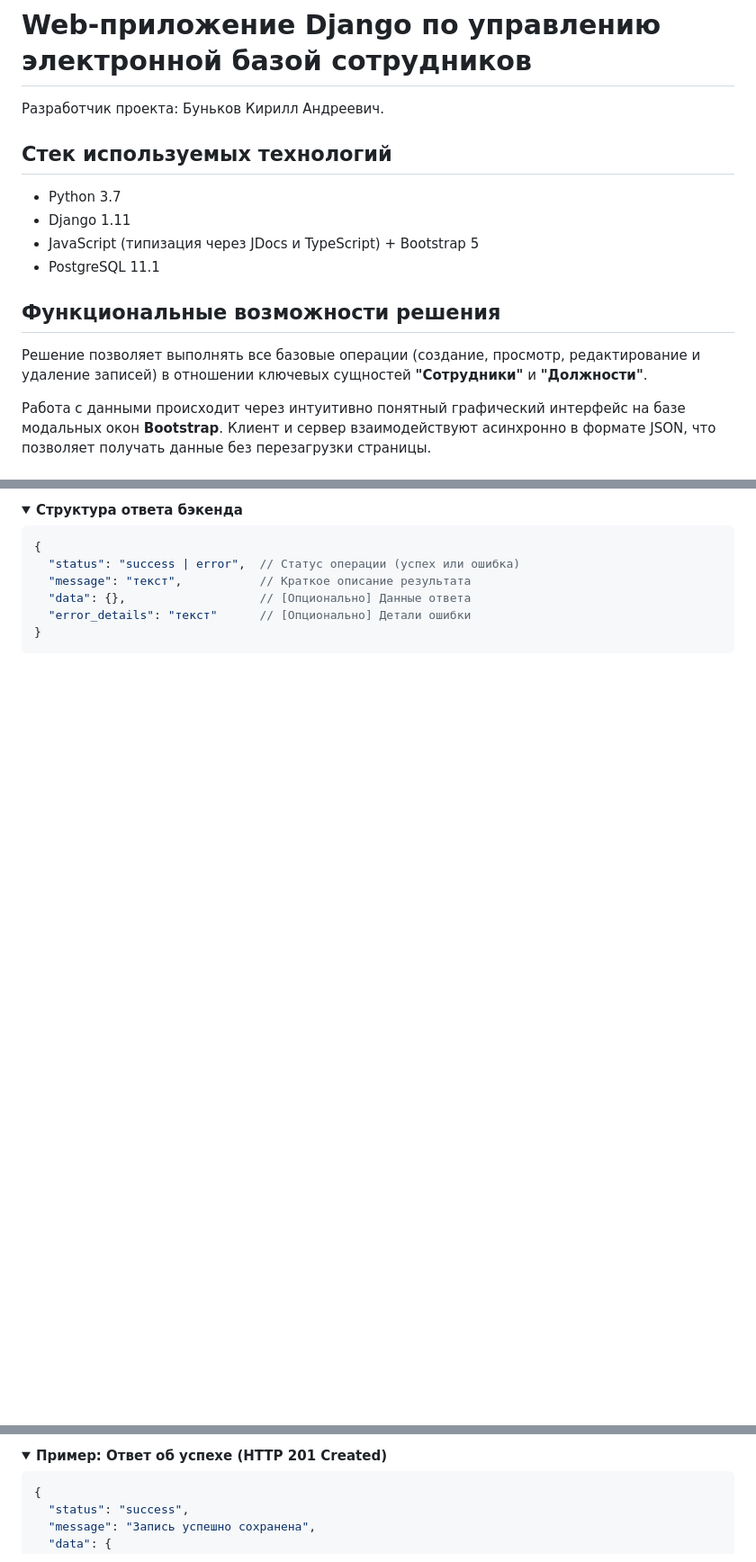
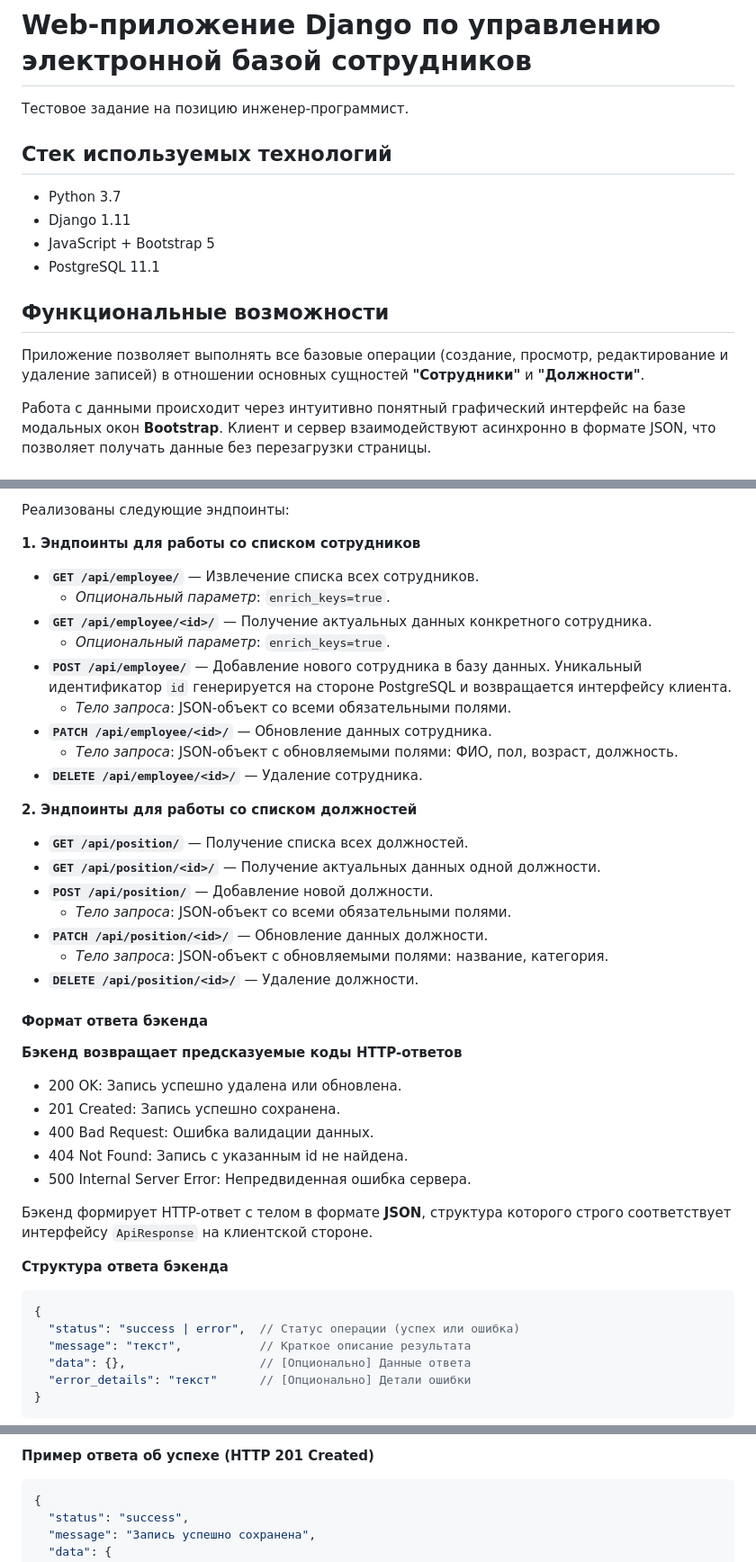
Before and after one commit to Reideaz/django-staff, a Markdown page: readme.md, 3 parts joined by grey strips. Shown at 90% size. GitHub-like rendering; folded sections open; blank space fills up the shorter version.

````diff
--- a/readme.md
+++ b/readme.md
@@ -1,14 +1,14 @@
 # Web-приложение Django по управлению электронной базой сотрудников
-Разработчик проекта: Буньков Кирилл Андреевич.
+Тестовое задание на позицию инженер-программист.
 
 ## Стек используемых технологий
 - Python 3.7
 - Django 1.11
-- JavaScript (типизация через JDocs и TypeScript) + Bootstrap 5
+- JavaScript + Bootstrap 5
 - PostgreSQL 11.1
 
-## Функциональные возможности решения
-Решение позволяет выполнять все базовые операции (создание, просмотр, редактирование и удаление записей) в отношении ключевых сущностей **"Сотрудники"** и **"Должности"**.
+## Функциональные возможности
+Приложение позволяет выполнять все базовые операции (создание, просмотр, редактирование и удаление записей) в отношении основных сущностей **"Сотрудники"** и **"Должности"**.
 
 Работа с данными происходит через интуитивно понятный графический интерфейс на базе модальных окон **Bootstrap**. Клиент и сервер взаимодействуют асинхронно в формате JSON, что позволяет получать данные без перезагрузки страницы.
 
@@ -87,6 +82,38 @@ API реализован на базе встроенного в Django клас
 
-<details>
-<summary><b>Структура ответа бэкенда</b></summary>
+Реализованы следующие эндпоинты:
+
+**1. Эндпоинты для работы со списком сотрудников**
+*   **`GET /api/employee/`** — Извлечение списка всех сотрудников.
+    *   *Опциональный параметр*: `enrich_keys=true`.
+*   **`GET /api/employee/<id>/`** — Получение актуальных данных конкретного сотрудника.
+    *   *Опциональный параметр*: `enrich_keys=true`.
+*   **`POST /api/employee/`** — Добавление нового сотрудника в базу данных. Уникальный идентификатор `id` генерируется на стороне PostgreSQL и возвращается интерфейсу клиента.
+    *   *Тело запроса*: JSON-объект со всеми обязательными полями.
+*   **`PATCH /api/employee/<id>/`** — Обновление данных сотрудника.
+    *   *Тело запроса*: JSON-объект с обновляемыми полями: ФИО, пол, возраст, должность.
+*   **`DELETE /api/employee/<id>/`** — Удаление сотрудника.
+
+**2. Эндпоинты для работы со списком должностей**
+*   **`GET /api/position/`** — Получение списка всех должностей.
+*   **`GET /api/position/<id>/`** — Получение актуальных данных одной должности.
+*   **`POST /api/position/`** — Добавление новой должности.
+    *   *Тело запроса*: JSON-объект со всеми обязательными полями.
+*   **`PATCH /api/position/<id>/`** — Обновление данных должности.
+    *   *Тело запроса*: JSON-объект с обновляемыми полями: название, категория.
+*   **`DELETE /api/position/<id>/`** — Удаление должности.
+
+#### Формат ответа бэкенда
+
+**Бэкенд возвращает предсказуемые коды HTTP-ответов**
+- 200 OK: Запись успешно удалена или обновлена.
+- 201 Created: Запись успешно сохранена.
+- 400 Bad Request: Ошибка валидации данных.
+- 404 Not Found: Запись с указанным id не найдена.
+- 500 Internal Server Error: Непредвиденная ошибка сервера.
+
+Бэкенд формирует HTTP-ответ с телом в формате **JSON**, структура которого строго соответствует интерфейсу `ApiResponse` на клиентской стороне.
+
+**Структура ответа бэкенда**
 
 ```json
 {
@@ -100,6 +126,5 @@ API реализован на базе встроенного в Django клас
 
-<details>
-<summary><b>Пример: Ответ об успехе (HTTP 201 Created)</b></summary>
+**Пример ответа об успехе (HTTP 201 Created)**
 
 ```json
 {
````
Also changed, not shown: other parts of readme.md (+72 -87 lines), docs/controllers_diagram.md (deleted, +0 -47 lines), docs/controllers_graph.md (added, +27 -0 lines), docs/controllers_sequenceDiagram.md (added, +47 -0 lines), docs/images/controllers_graph.png (added), docs/images/controllers_sequenceDiagram.png (added), 7 other files.
